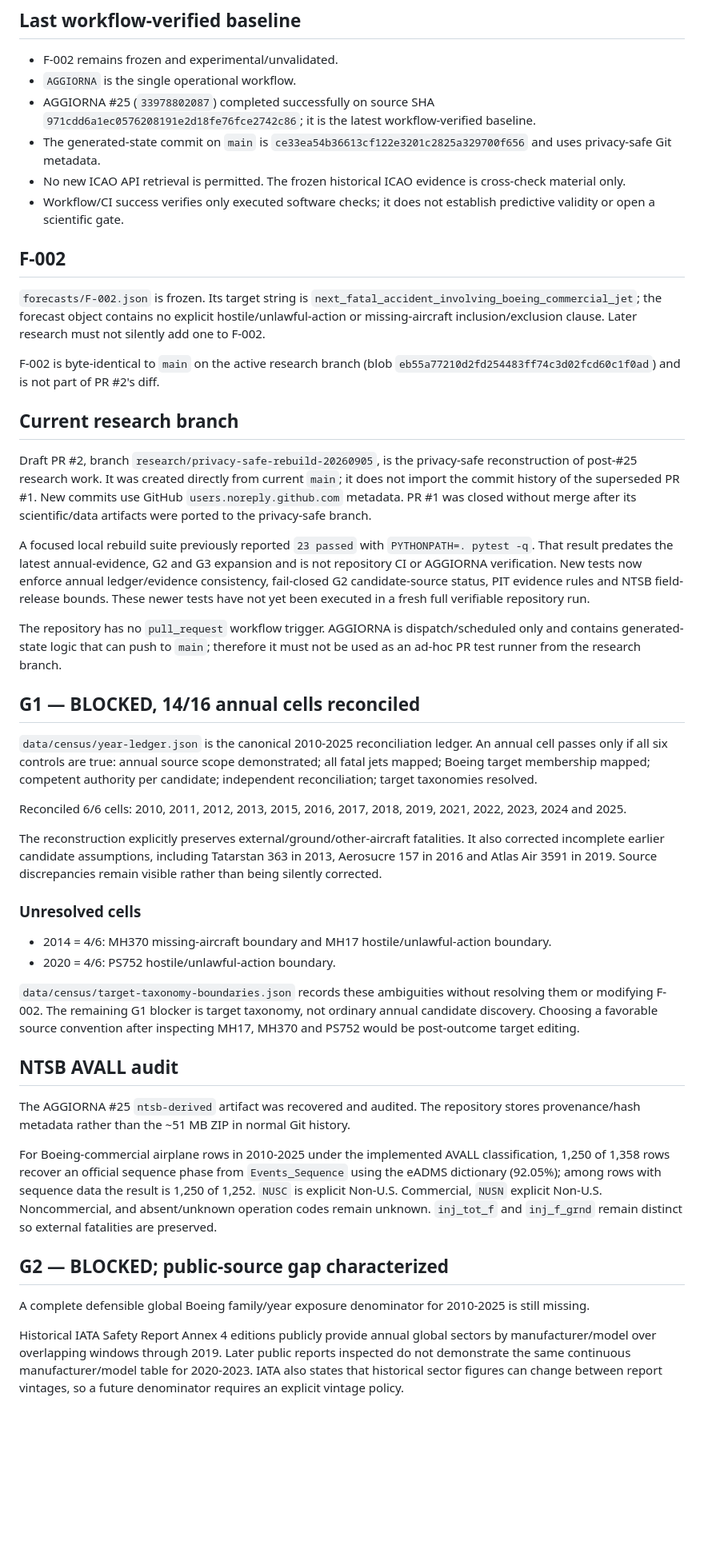
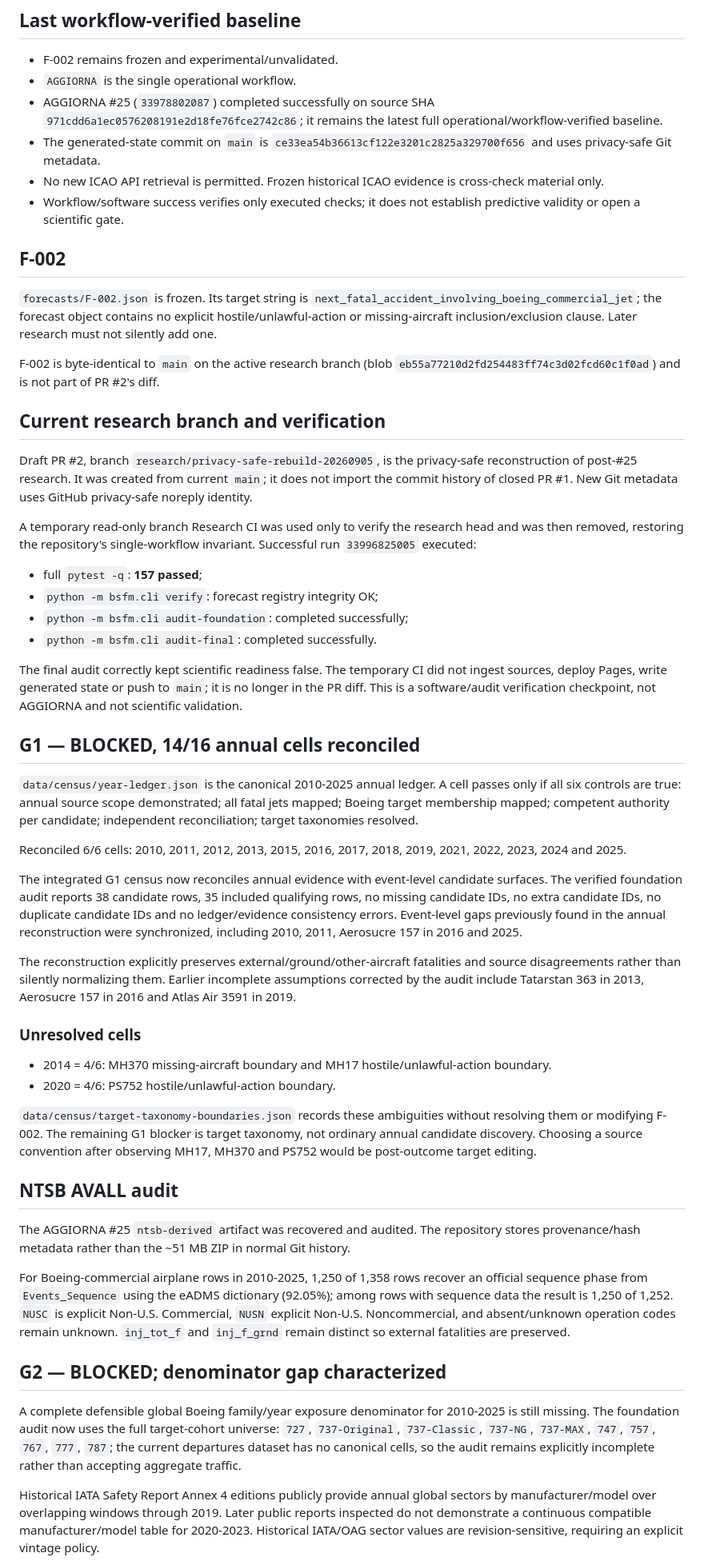
Before and after one commit to rubenpatane/bsfm-forecast-observatory, a Markdown page: docs/PROJECT-STATE.md, the part around one of its changes. Shown at 80% size. GitHub-like rendering; blank space fills up the shorter version.

Commit message:
docs: record verified privacy-safe research checkpoint

```diff
--- a/docs/PROJECT-STATE.md
+++ b/docs/PROJECT-STATE.md
@@ -8,43 +8,49 @@ This is the live public checkpoint, not a full specification. Start with `AGENTS
 ## Last workflow-verified baseline
 - F-002 remains frozen and experimental/unvalidated.
 - `AGGIORNA` is the single operational workflow.
-- AGGIORNA #25 (`33978802087`) completed successfully on source SHA `971cdd6a1ec0576208191e2d18fe76fce2742c86`; it is the latest workflow-verified baseline.
+- AGGIORNA #25 (`33978802087`) completed successfully on source SHA `971cdd6a1ec0576208191e2d18fe76fce2742c86`; it remains the latest full operational/workflow-verified baseline.
 - The generated-state commit on `main` is `ce33ea54b36613cf122e3201c2825a329700f656` and uses privacy-safe Git metadata.
-- No new ICAO API retrieval is permitted. The frozen historical ICAO evidence is cross-check material only.
-- Workflow/CI success verifies only executed software checks; it does not establish predictive validity or open a scientific gate.
+- No new ICAO API retrieval is permitted. Frozen historical ICAO evidence is cross-check material only.
+- Workflow/software success verifies only executed checks; it does not establish predictive validity or open a scientific gate.
 
 ## F-002
-`forecasts/F-002.json` is frozen. Its target string is `next_fatal_accident_involving_boeing_commercial_jet`; the forecast object contains no explicit hostile/unlawful-action or missing-aircraft inclusion/exclusion clause. Later research must not silently add one to F-002.
+`forecasts/F-002.json` is frozen. Its target string is `next_fatal_accident_involving_boeing_commercial_jet`; the forecast object contains no explicit hostile/unlawful-action or missing-aircraft inclusion/exclusion clause. Later research must not silently add one.
 
 F-002 is byte-identical to `main` on the active research branch (blob `eb55a77210d2fd254483ff74c3d02fcd60c1f0ad`) and is not part of PR #2's diff.
 
-## Current research branch
-Draft PR #2, branch `research/privacy-safe-rebuild-20260905`, is the privacy-safe reconstruction of post-#25 research work. It was created directly from current `main`; it does not import the commit history of the superseded PR #1. New commits use GitHub `users.noreply.github.com` metadata. PR #1 was closed without merge after its scientific/data artifacts were ported to the privacy-safe branch.
+## Current research branch and verification
+Draft PR #2, branch `research/privacy-safe-rebuild-20260905`, is the privacy-safe reconstruction of post-#25 research. It was created from current `main`; it does not import the commit history of closed PR #1. New Git metadata uses GitHub privacy-safe noreply identity.
 
-A focused local rebuild suite previously reported `23 passed` with `PYTHONPATH=. pytest -q`. That result predates the latest annual-evidence, G2 and G3 expansion and is not repository CI or AGGIORNA verification. New tests now enforce annual ledger/evidence consistency, fail-closed G2 candidate-source status, PIT evidence rules and NTSB field-release bounds. These newer tests have not yet been executed in a fresh full verifiable repository run.
+A temporary read-only branch Research CI was used only to verify the research head and was then removed, restoring the repository's single-workflow invariant. Successful run `33996825005` executed:
+- full `pytest -q`: **157 passed**;
+- `python -m bsfm.cli verify`: forecast registry integrity OK;
+- `python -m bsfm.cli audit-foundation`: completed successfully;
+- `python -m bsfm.cli audit-final`: completed successfully.
 
-The repository has no `pull_request` workflow trigger. AGGIORNA is dispatch/scheduled only and contains generated-state logic that can push to `main`; therefore it must not be used as an ad-hoc PR test runner from the research branch.
+The final audit correctly kept scientific readiness false. The temporary CI did not ingest sources, deploy Pages, write generated state or push to `main`; it is no longer in the PR diff. This is a software/audit verification checkpoint, not AGGIORNA and not scientific validation.
 
 ## G1 — BLOCKED, 14/16 annual cells reconciled
-`data/census/year-ledger.json` is the canonical 2010-2025 reconciliation ledger. An annual cell passes only if all six controls are true: annual source scope demonstrated; all fatal jets mapped; Boeing target membership mapped; competent authority per candidate; independent reconciliation; target taxonomies resolved.
+`data/census/year-ledger.json` is the canonical 2010-2025 annual ledger. A cell passes only if all six controls are true: annual source scope demonstrated; all fatal jets mapped; Boeing target membership mapped; competent authority per candidate; independent reconciliation; target taxonomies resolved.
 
 Reconciled 6/6 cells: 2010, 2011, 2012, 2013, 2015, 2016, 2017, 2018, 2019, 2021, 2022, 2023, 2024 and 2025.
 
-The reconstruction explicitly preserves external/ground/other-aircraft fatalities. It also corrected incomplete earlier candidate assumptions, including Tatarstan 363 in 2013, Aerosucre 157 in 2016 and Atlas Air 3591 in 2019. Source discrepancies remain visible rather than being silently corrected.
+The integrated G1 census now reconciles annual evidence with event-level candidate surfaces. The verified foundation audit reports 38 candidate rows, 35 included qualifying rows, no missing candidate IDs, no extra candidate IDs, no duplicate candidate IDs and no ledger/evidence consistency errors. Event-level gaps previously found in the annual reconstruction were synchronized, including 2010, 2011, Aerosucre 157 in 2016 and 2025.
+
+The reconstruction explicitly preserves external/ground/other-aircraft fatalities and source disagreements rather than silently normalizing them. Earlier incomplete assumptions corrected by the audit include Tatarstan 363 in 2013, Aerosucre 157 in 2016 and Atlas Air 3591 in 2019.
 
 ### Unresolved cells
 - 2014 = 4/6: MH370 missing-aircraft boundary and MH17 hostile/unlawful-action boundary.
 - 2020 = 4/6: PS752 hostile/unlawful-action boundary.
 
-`data/census/target-taxonomy-boundaries.json` records these ambiguities without resolving them or modifying F-002. The remaining G1 blocker is target taxonomy, not ordinary annual candidate discovery. Choosing a favorable source convention after inspecting MH17, MH370 and PS752 would be post-outcome target editing.
+`data/census/target-taxonomy-boundaries.json` records these ambiguities without resolving them or modifying F-002. The remaining G1 blocker is target taxonomy, not ordinary annual candidate discovery. Choosing a source convention after observing MH17, MH370 and PS752 would be post-outcome target editing.
 
 ## NTSB AVALL audit
 The AGGIORNA #25 `ntsb-derived` artifact was recovered and audited. The repository stores provenance/hash metadata rather than the ~51 MB ZIP in normal Git history.
 
-For Boeing-commercial airplane rows in 2010-2025 under the implemented AVALL classification, 1,250 of 1,358 rows recover an official sequence phase from `Events_Sequence` using the eADMS dictionary (92.05%); among rows with sequence data the result is 1,250 of 1,252. `NUSC` is explicit Non-U.S. Commercial, `NUSN` explicit Non-U.S. Noncommercial, and absent/unknown operation codes remain unknown. `inj_tot_f` and `inj_f_grnd` remain distinct so external fatalities are preserved.
+For Boeing-commercial airplane rows in 2010-2025, 1,250 of 1,358 rows recover an official sequence phase from `Events_Sequence` using the eADMS dictionary (92.05%); among rows with sequence data the result is 1,250 of 1,252. `NUSC` is explicit Non-U.S. Commercial, `NUSN` explicit Non-U.S. Noncommercial, and absent/unknown operation codes remain unknown. `inj_tot_f` and `inj_f_grnd` remain distinct so external fatalities are preserved.
 
-## G2 — BLOCKED; public-source gap characterized
-A complete defensible global Boeing family/year exposure denominator for 2010-2025 is still missing.
+## G2 — BLOCKED; denominator gap characterized
+A complete defensible global Boeing family/year exposure denominator for 2010-2025 is still missing. The foundation audit now uses the full target-cohort universe: `727`, `737-Original`, `737-Classic`, `737-NG`, `737-MAX`, `747`, `757`, `767`, `777`, `787`; the current departures dataset has no canonical cells, so the audit remains explicitly incomplete rather than accepting aggregate traffic.
 
-Historical IATA Safety Report Annex 4 editions publicly provide annual global sectors by manufacturer/model over overlapping windows through 2019. Later public reports inspected do not demonstrate the same continuous manufacturer/model table for 2020-2023. IATA also states that historical sector figures can change between report vintages, so a future denominator requires an explicit vintage policy.
+Historical IATA Safety Report Annex 4 editions publicly provide annual global sectors by manufacturer/model over overlapping windows through 2019. Later public reports inspected do not demonstrate a continuous compatible manufacturer/model table for 2020-2023. Historical IATA/OAG sector values are revision-sensitive, requiring an explicit vintage policy.
 
```
Also changed, not shown: other parts of docs/PROJECT-STATE.md (+13 -14 lines).
